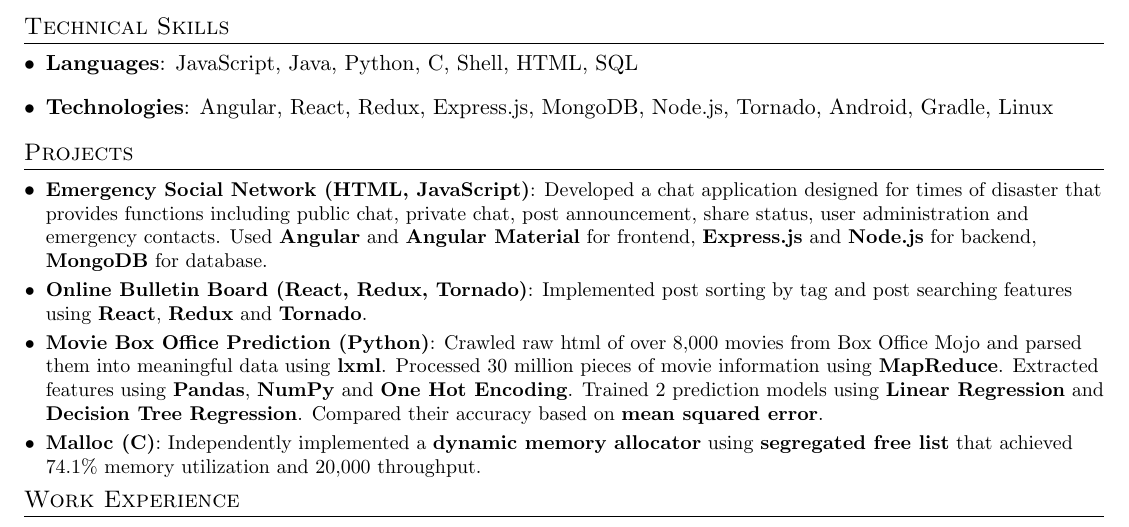
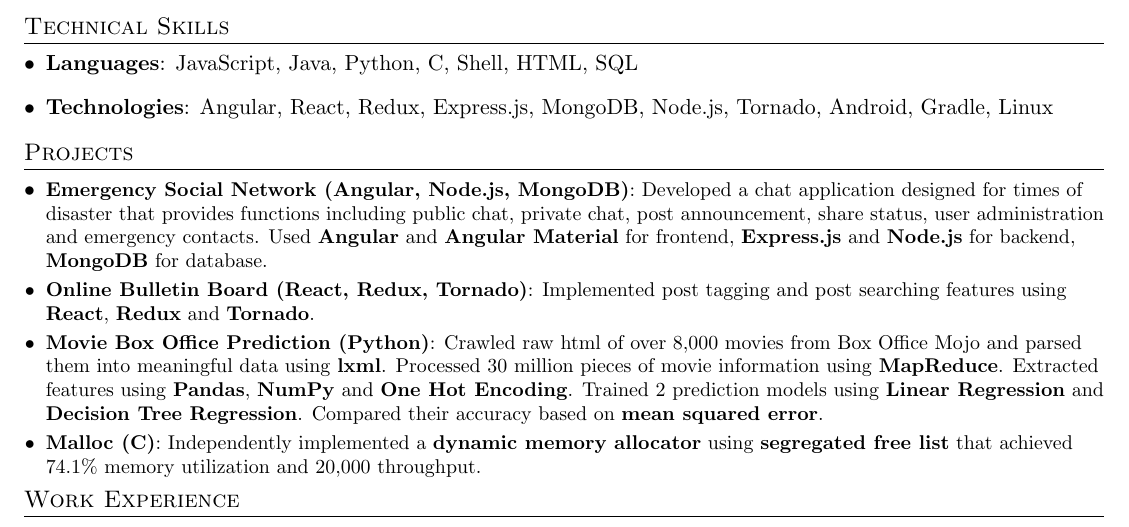
Before and after one commit to dennanisny/resume, a LaTeX CV (Resume - Haiyang Yu.tex): part of the page, cut so that both start at the same text. Compiled offline with pdfLaTeX.

Commit message:
update emergency social network highlight

```diff
--- a/Resume - Haiyang Yu.tex
+++ b/Resume - Haiyang Yu.tex
@@ -110,11 +110,11 @@
 \section{Projects}
   \resumeSubHeadingListStart
 
-    \resumeSubItem{Emergency Social Network (HTML, JavaScript)}
+    \resumeSubItem{Emergency Social Network (Angular, Node.js, MongoDB)}
       {Developed a chat application designed for times of disaster that provides functions including public chat, private chat, post announcement, share status, user administration and emergency contacts. Used \textbf{Angular} and \textbf{Angular Material} for frontend, \textbf{Express.js} and \textbf{Node.js} for backend, \textbf{MongoDB} for database.}
 
       \resumeSubItem{Online Bulletin Board (React, Redux, Tornado)}
-      {Implemented post sorting by tag and post searching features using \textbf{React}, \textbf{Redux} and \textbf{Tornado}.}
+      {Implemented post tagging and post searching features using \textbf{React}, \textbf{Redux} and \textbf{Tornado}.}
 
       \resumeSubItem{Movie Box Office Prediction (Python)}
       {Crawled raw html of over 8,000 movies from Box Office Mojo and parsed them into meaningful data using \textbf{lxml}. Processed 30 million pieces of movie information using \textbf{MapReduce}. Extracted features using \textbf{Pandas}, \textbf{NumPy} and \textbf{One Hot Encoding}. Trained 2 prediction models using \textbf{Linear Regression} and \textbf{Decision Tree Regression}. Compared their accuracy based on \textbf{mean squared error}.}
```
Also changed, not shown: Resume - Haiyang Yu.pdf, 2 other files.
